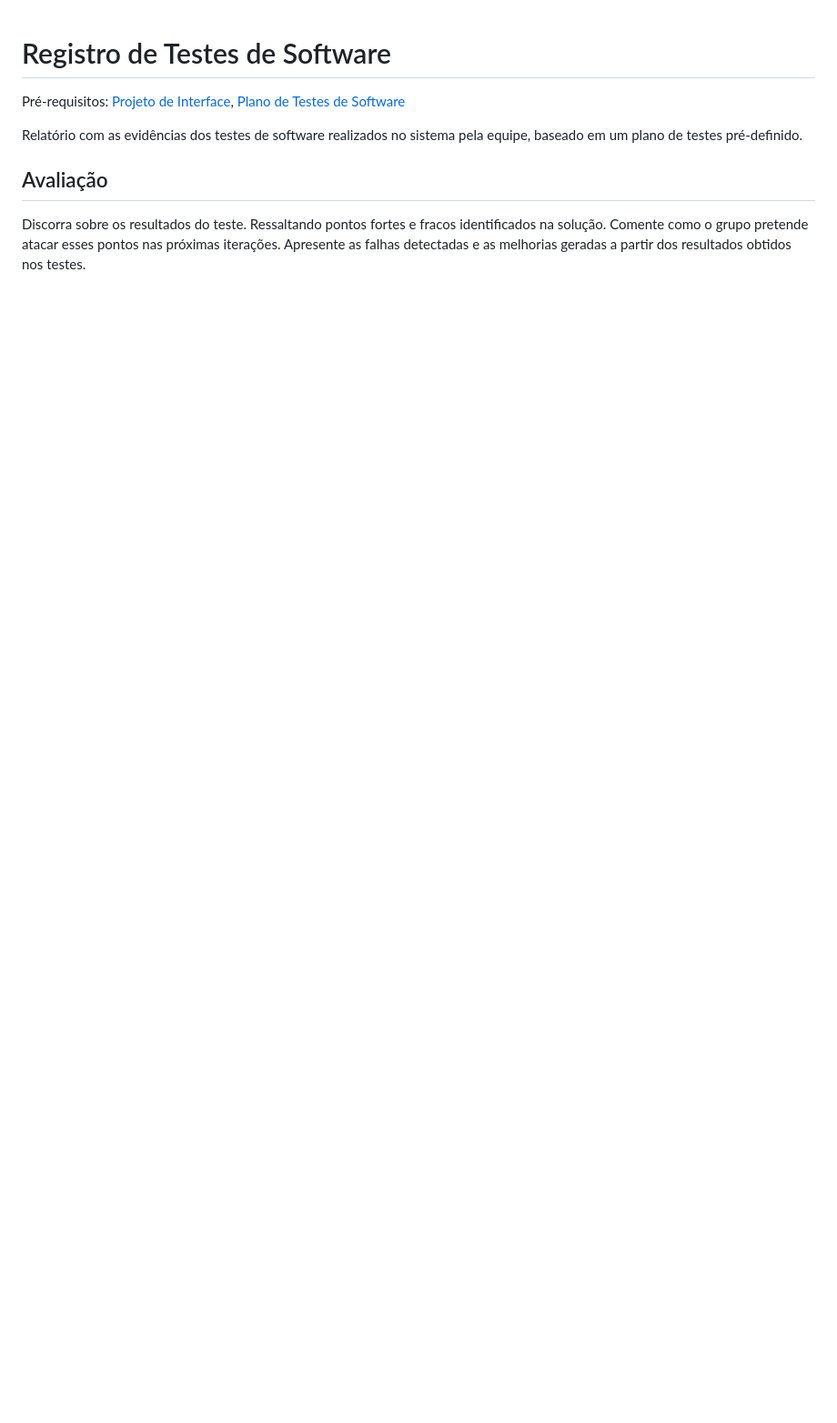
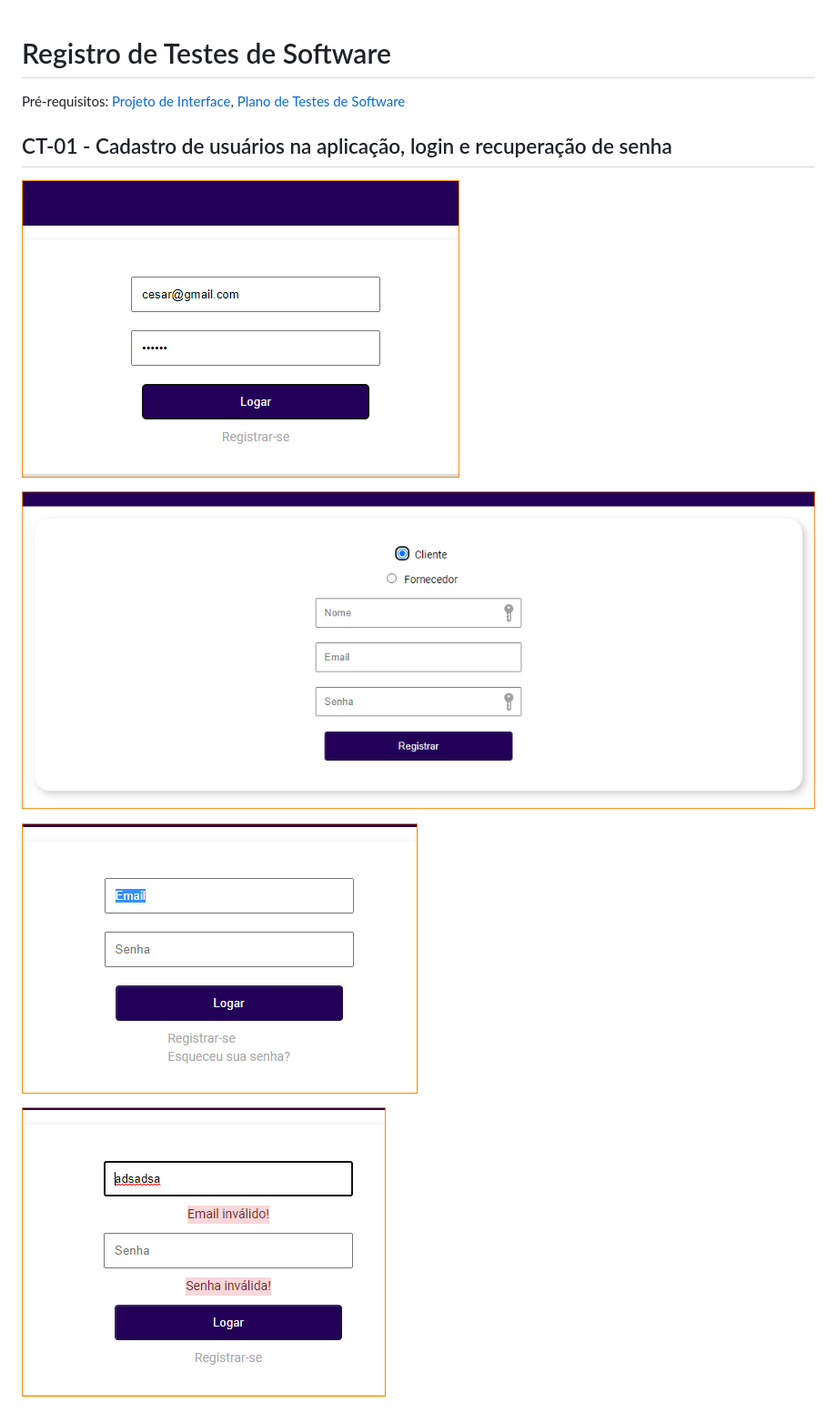
Before and after one commit to ICEI-PUC-Minas-PMV-ADS/pmv-ads-2022-1-e2-proj-int-t4-sistema-de-contratacao-de-servicos, a Markdown page: docs/09-Registro de Testes de Software.md, the part around the change. Shown: that part at 91% size. Drawn GitHub-style; pictures changed too: docs/img/TelaLogin-Cadastro.png (added), docs/img/TelaLogin-Esqueceu_senha.png (added), docs/img/TelaLogin-Valida.png (added); blank space fills up the shorter version.

```diff
--- a/docs/09-Registro de Testes de Software.md
+++ b/docs/09-Registro de Testes de Software.md
@@ -2,8 +2,13 @@
 
 <span style="color:red">Pré-requisitos: <a href="3-Projeto de Interface.md"> Projeto de Interface</a></span>, <a href="8-Plano de Testes de Software.md"> Plano de Testes de Software</a>
 
-Relatório com as evidências dos testes de software realizados no sistema pela equipe, baseado em um plano de testes pré-definido.
 
-## Avaliação
+## CT-01 - Cadastro de usuários na aplicação, login e recuperação de senha
 
-Discorra sobre os resultados do teste. Ressaltando pontos fortes e fracos identificados na solução. Comente como o grupo pretende atacar esses pontos nas próximas iterações. Apresente as falhas detectadas e as melhorias geradas a partir dos resultados obtidos nos testes.
+![Login](https://github.com/ICEI-PUC-Minas-PMV-ADS/pmv-ads-2022-1-e2-proj-int-t4-sistema-de-contratacao-de-servicos/blob/main/docs/img/TelaLogin.png)
+
+![Cadastre-se](https://github.com/ICEI-PUC-Minas-PMV-ADS/pmv-ads-2022-1-e2-proj-int-t4-sistema-de-contratacao-de-servicos/blob/main/docs/img/TelaLogin-Cadastro.png)
+
+![Esqueceu da Senha](https://github.com/ICEI-PUC-Minas-PMV-ADS/pmv-ads-2022-1-e2-proj-int-t4-sistema-de-contratacao-de-servicos/blob/main/docs/img/TelaLogin-Esqueceu_senha.png)
+
+![Valida dados](https://github.com/ICEI-PUC-Minas-PMV-ADS/pmv-ads-2022-1-e2-proj-int-t4-sistema-de-contratacao-de-servicos/blob/main/docs/img/TelaLogin-Valida.png)
```
Also changed, not shown: 2 other files.
